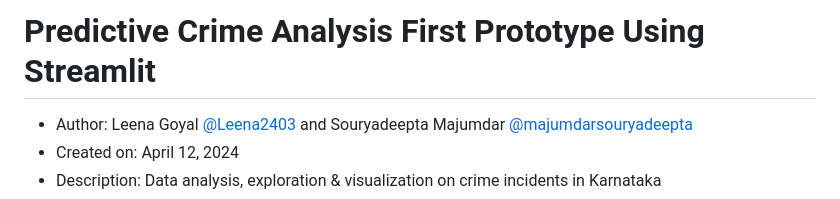
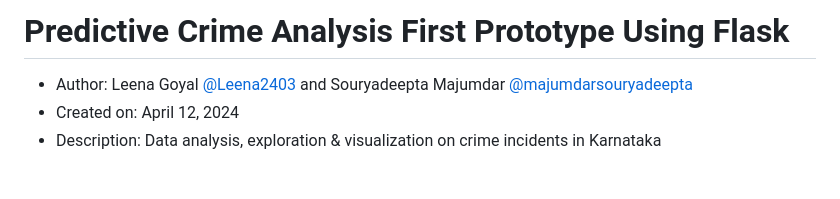
Before and after one commit to Leena2403/predictive-crime-analysis, a Markdown page: README.md, the part around the change. Rendered like a GitHub page; blank space fills up the shorter version.

```diff
--- a/README.md
+++ b/README.md
@@ -1,4 +1,4 @@
-# Predictive Crime Analysis First Prototype Using Streamlit
+# Predictive Crime Analysis First Prototype Using Flask
 * Author: Leena Goyal [@Leena2403](https://www.github.com/Leena2403) and Souryadeepta Majumdar [@majumdarsouryadeepta](https://www.github.com/majumdarsouryadeepta)
 * Created on: April 12, 2024
 * Description: Data analysis, exploration & visualization on crime incidents in Karnataka
```
